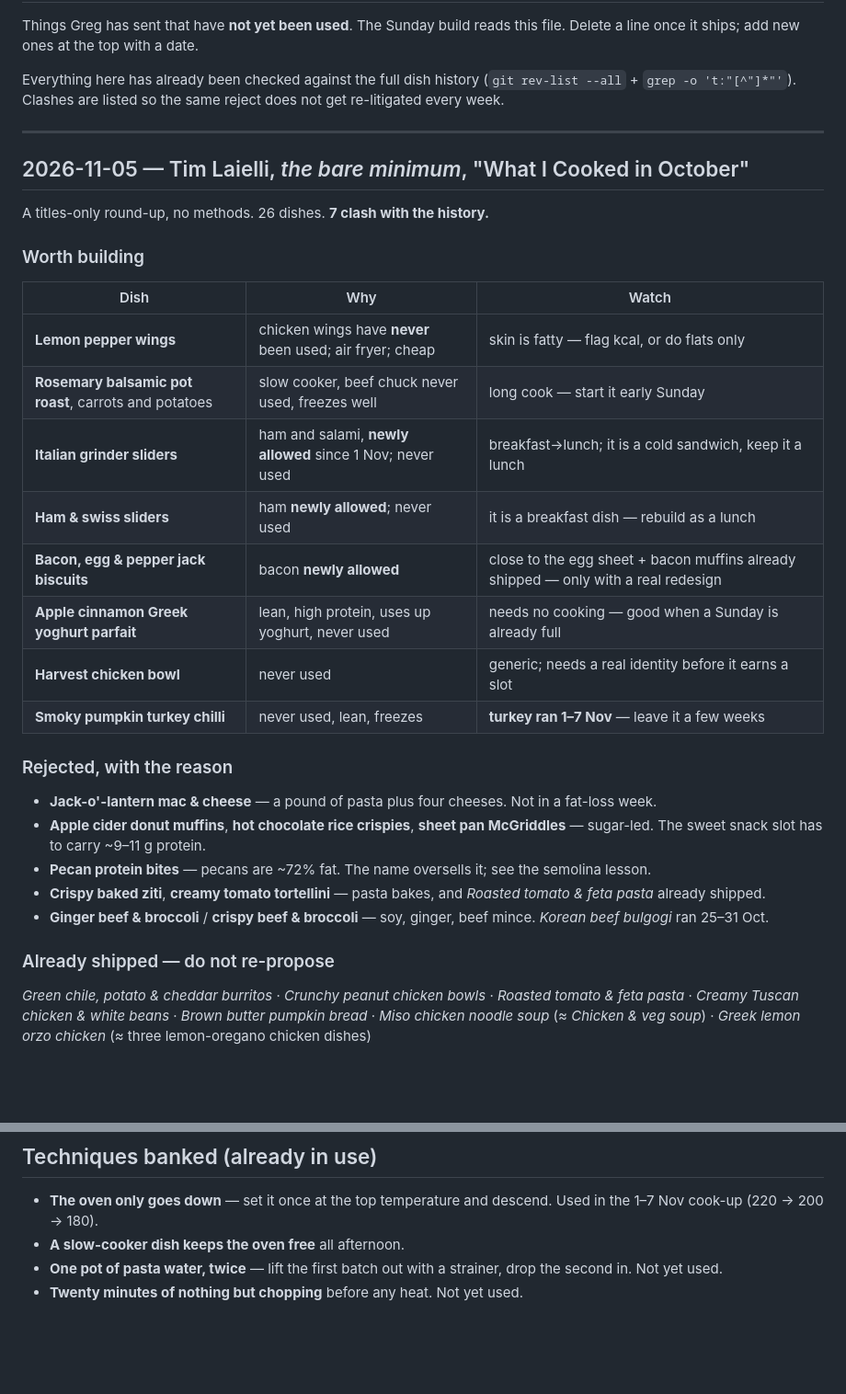
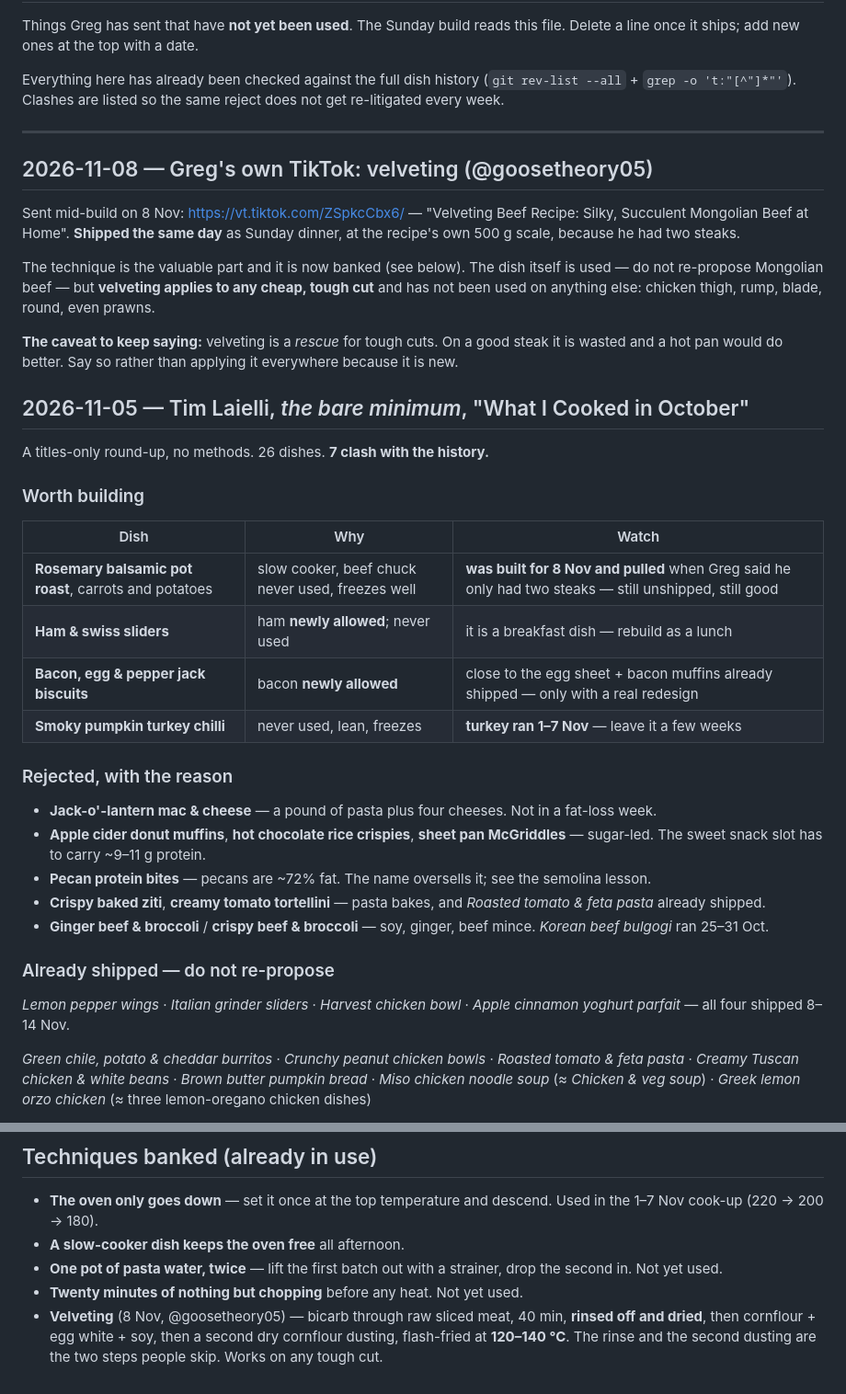
Before and after one commit to arockonalens/mealplan, a Markdown page: INSPIRATION.md, 2 parts joined by grey strips. Shown at 92% size. Rendered like a GitHub page; blank space fills up the shorter version.

```diff
--- a/INSPIRATION.md
+++ b/INSPIRATION.md
@@ -9,6 +9,21 @@ same reject does not get re-litigated every week.
 
 ---
 
+## 2026-11-08 — Greg's own TikTok: velveting (@goosetheory05)
+
+Sent mid-build on 8 Nov: <https://vt.tiktok.com/ZSpkcCbx6/> — "Velveting Beef
+Recipe: Silky, Succulent Mongolian Beef at Home". **Shipped the same day** as
+Sunday dinner, at the recipe's own 500 g scale, because he had two steaks.
+
+The technique is the valuable part and it is now banked (see below). The
+dish itself is used — do not re-propose Mongolian beef — but **velveting
+applies to any cheap, tough cut** and has not been used on anything else:
+chicken thigh, rump, blade, round, even prawns.
+
+**The caveat to keep saying:** velveting is a *rescue* for tough cuts. On a
+good steak it is wasted and a hot pan would do better. Say so rather than
+applying it everywhere because it is new.
+
 ## 2026-11-05 — Tim Laielli, *the bare minimum*, "What I Cooked in October"
 
 A titles-only round-up, no methods. 26 dishes. **7 clash with the history.**
@@ -17,13 +32,9 @@ A titles-only round-up, no methods. 26 dishes. **7 clash with the history.**
 
 | Dish | Why | Watch |
 |---|---|---|
-| **Lemon pepper wings** | chicken wings have **never** been used; air fryer; cheap | skin is fatty — flag kcal, or do flats only |
-| **Rosemary balsamic pot roast**, carrots and potatoes | slow cooker, beef chuck never used, freezes well | long cook — start it early Sunday |
-| **Italian grinder sliders** | ham and salami, **newly allowed** since 1 Nov; never used | breakfast→lunch; it is a cold sandwich, keep it a lunch |
+| **Rosemary balsamic pot roast**, carrots and potatoes | slow cooker, beef chuck never used, freezes well | **was built for 8 Nov and pulled** when Greg said he only had two steaks — still unshipped, still good |
 | **Ham & swiss sliders** | ham **newly allowed**; never used | it is a breakfast dish — rebuild as a lunch |
 | **Bacon, egg & pepper jack biscuits** | bacon **newly allowed** | close to the egg sheet + bacon muffins already shipped — only with a real redesign |
-| **Apple cinnamon Greek yoghurt parfait** | lean, high protein, uses up yoghurt, never used | needs no cooking — good when a Sunday is already full |
-| **Harvest chicken bowl** | never used | generic; needs a real identity before it earns a slot |
 | **Smoky pumpkin turkey chilli** | never used, lean, freezes | **turkey ran 1–7 Nov** — leave it a few weeks |
 
 ### Rejected, with the reason
@@ -35,6 +46,9 @@ A titles-only round-up, no methods. 26 dishes. **7 clash with the history.**
 - **Ginger beef & broccoli** / **crispy beef & broccoli** — soy, ginger, beef mince. *Korean beef bulgogi* ran 25–31 Oct.
 
 ### Already shipped — do not re-propose
+
+*Lemon pepper wings* · *Italian grinder sliders* · *Harvest chicken bowl* ·
+*Apple cinnamon yoghurt parfait* — all four shipped 8–14 Nov.
 
 *Green chile, potato & cheddar burritos* · *Crunchy peanut chicken bowls* ·
 *Roasted tomato & feta pasta* · *Creamy Tuscan chicken & white beans* ·
@@ -54,3 +68,7 @@ soup*) · *Greek lemon orzo chicken* (≈ three lemon-oregano chicken dishes)
 - **One pot of pasta water, twice** — lift the first batch out with a
   strainer, drop the second in. Not yet used.
 - **Twenty minutes of nothing but chopping** before any heat. Not yet used.
+- **Velveting** (8 Nov, @goosetheory05) — bicarb through raw sliced meat,
+  40 min, **rinsed off and dried**, then cornflour + egg white + soy, then a
+  second dry cornflour dusting, flash-fried at **120–140 °C**. The rinse and
+  the second dusting are the two steps people skip. Works on any tough cut.
```
Also changed, not shown: CLAUDE.md (+32 -0 lines).
